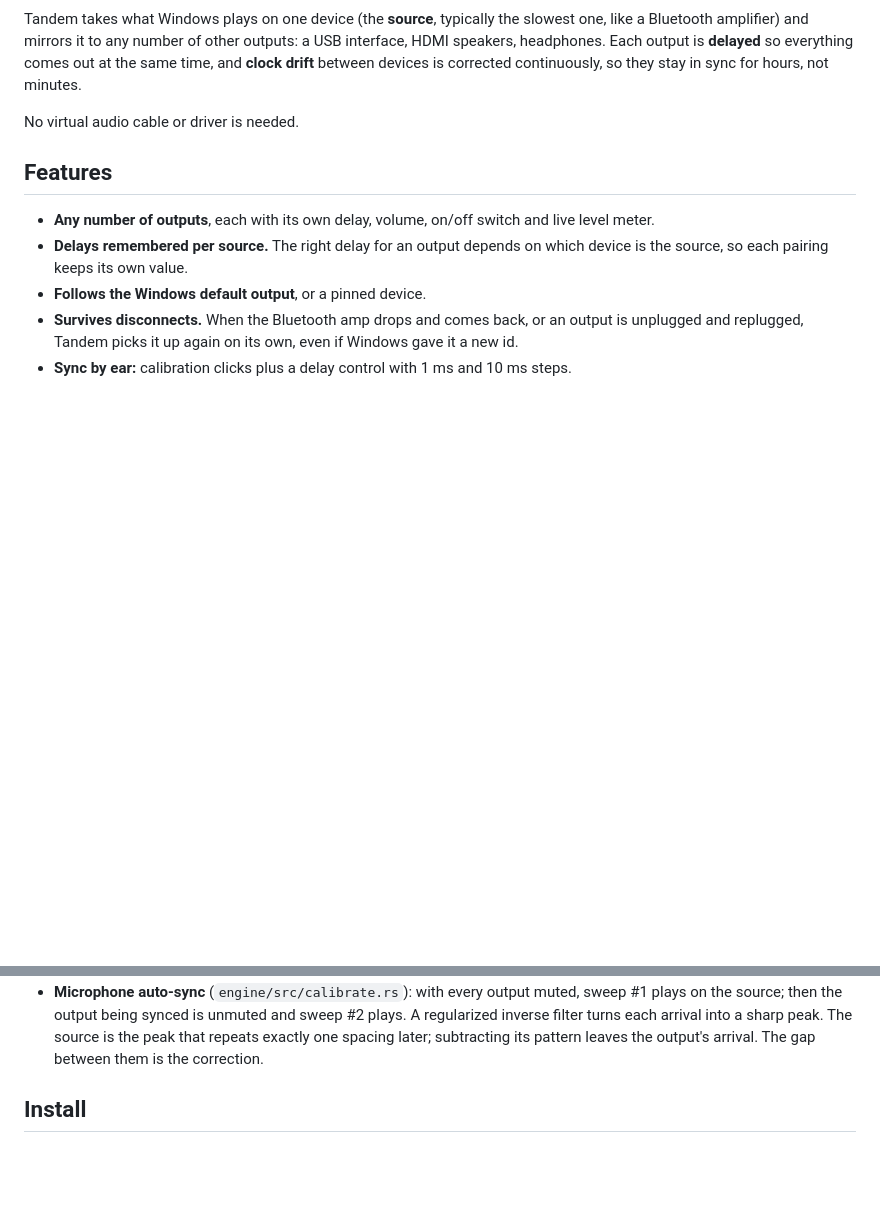
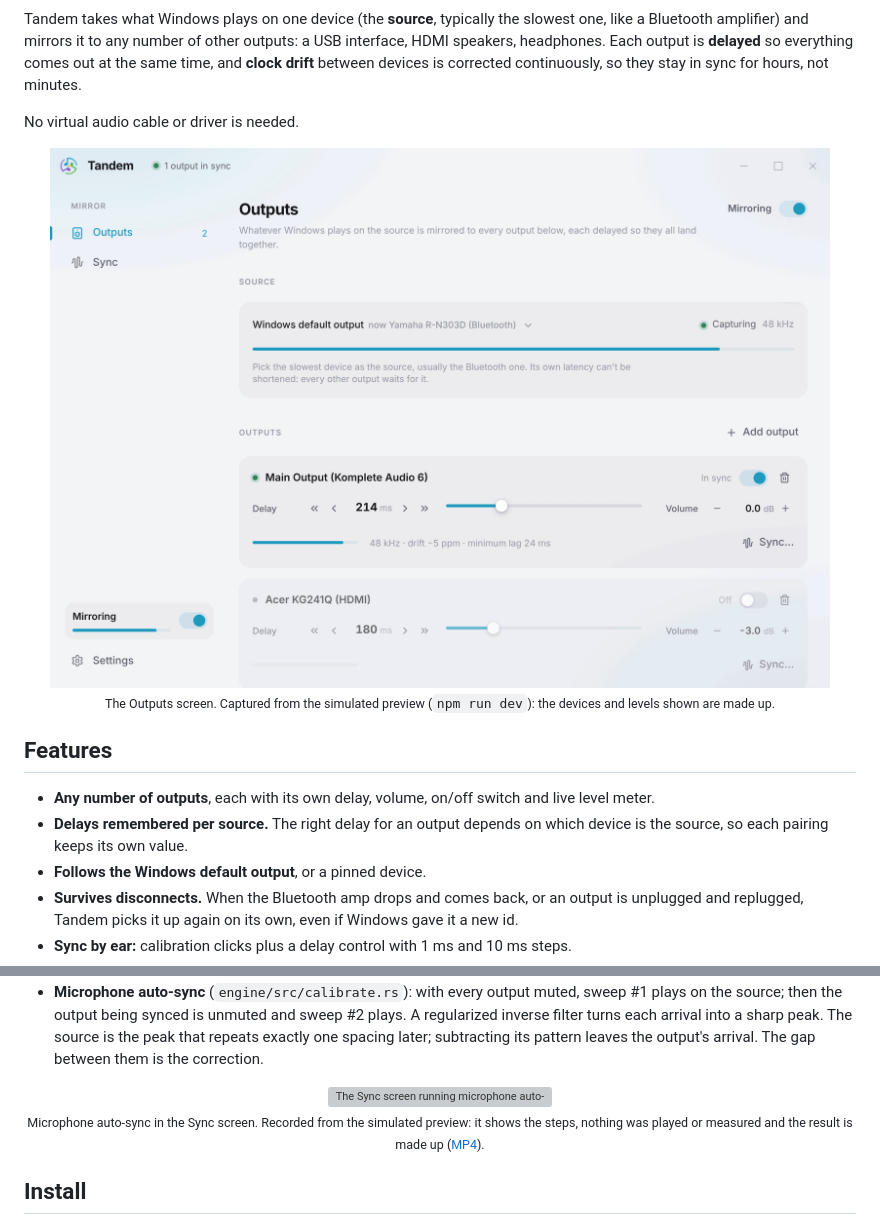
Before and after one commit to Goose254/tandem, a Markdown page: README.md, 2 parts joined by grey strips. Rendered like a GitHub page; pictures changed too: docs/images/outputs-light.png (added); blank space fills up the shorter version; grey boxes are pictures that could not be loaded.

Commit message:
docs(readme): add screenshots and an auto-sync capture
- docs/images/outputs-light.png and outputs-dark.png: the Outputs screen
  at 2x (2080x1440, 256-colour PNG, under 80 KB each). The README shows
  the one matching the reader's colour scheme.
- docs/images/auto-sync.gif (800 px, 1.6 MB) and auto-sync.mp4 (270 KB):
  the microphone auto-sync flow in the Sync screen.

All of them come from the browser preview with the simulated backend;
the alt texts and captions say so, and that the devices, levels and the
sync result are made up.

Co-Authored-By: Claude <noreply@anthropic.com>
Claude-Session: https://claude.ai/code/session_01QptBKPzYSspP32ZzL4JQWd

```diff
--- a/README.md
+++ b/README.md
@@ -18,6 +18,15 @@ same time, and **clock drift** between devices is corrected continuously, so the
 for hours, not minutes.
 
 No virtual audio cable or driver is needed.
+
+<p align="center">
+  <picture>
+    <source media="(prefers-color-scheme: dark)" srcset="docs/images/outputs-dark.png" />
+    <img src="docs/images/outputs-light.png" width="780" alt="Tandem's Outputs screen: a Bluetooth source and two outputs, each with its delay, volume, on/off switch and level meter. Captured from the simulated preview, not from real devices." />
+  </picture>
+  <br />
+  <sub>The Outputs screen. Captured from the simulated preview (<code>npm run dev</code>): the devices and levels shown are made up.</sub>
+</p>
 
 ## Features
 
@@ -69,6 +78,12 @@ No virtual audio cable or driver is needed.
   inverse filter turns each arrival into a sharp peak. The source is the peak that repeats
   exactly one spacing later; subtracting its pattern leaves the output's arrival. The gap
   between them is the correction.
+
+<p align="center">
+  <img src="docs/images/auto-sync.gif" width="780" alt="The Sync screen running microphone auto-sync: Run auto-sync, Listening pass 1 of 2, pass 2 of 2, then the output's delay changes from 214 ms to 202 ms. Recorded from the simulated preview; no sound was played or measured." />
+  <br />
+  <sub>Microphone auto-sync in the Sync screen. Recorded from the simulated preview: it shows the steps, nothing was played or measured and the result is made up (<a href="docs/images/auto-sync.mp4">MP4</a>).</sub>
+</p>
 
 ## Install
 
```
Also changed, not shown: docs/images/outputs-dark.png (added), 3 other files.
